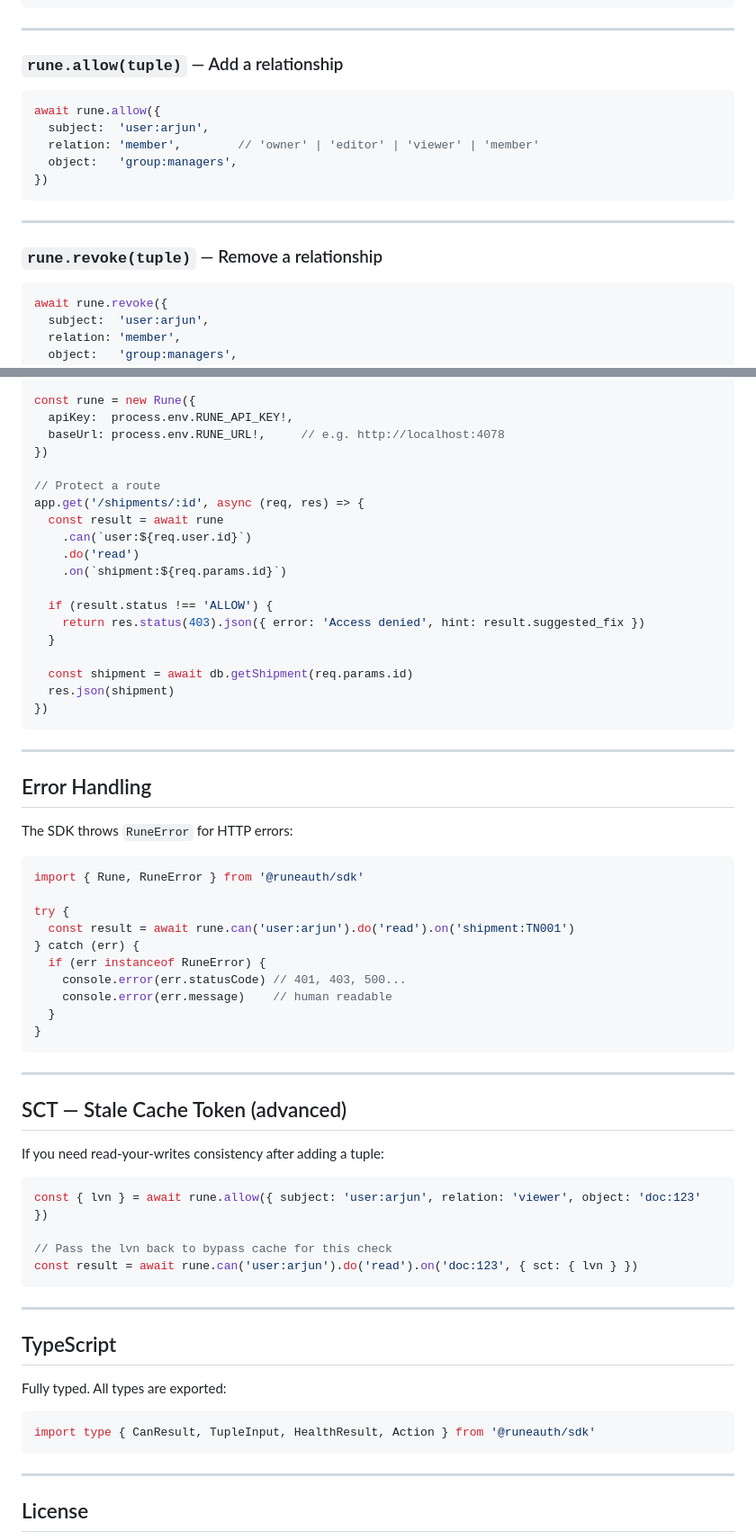
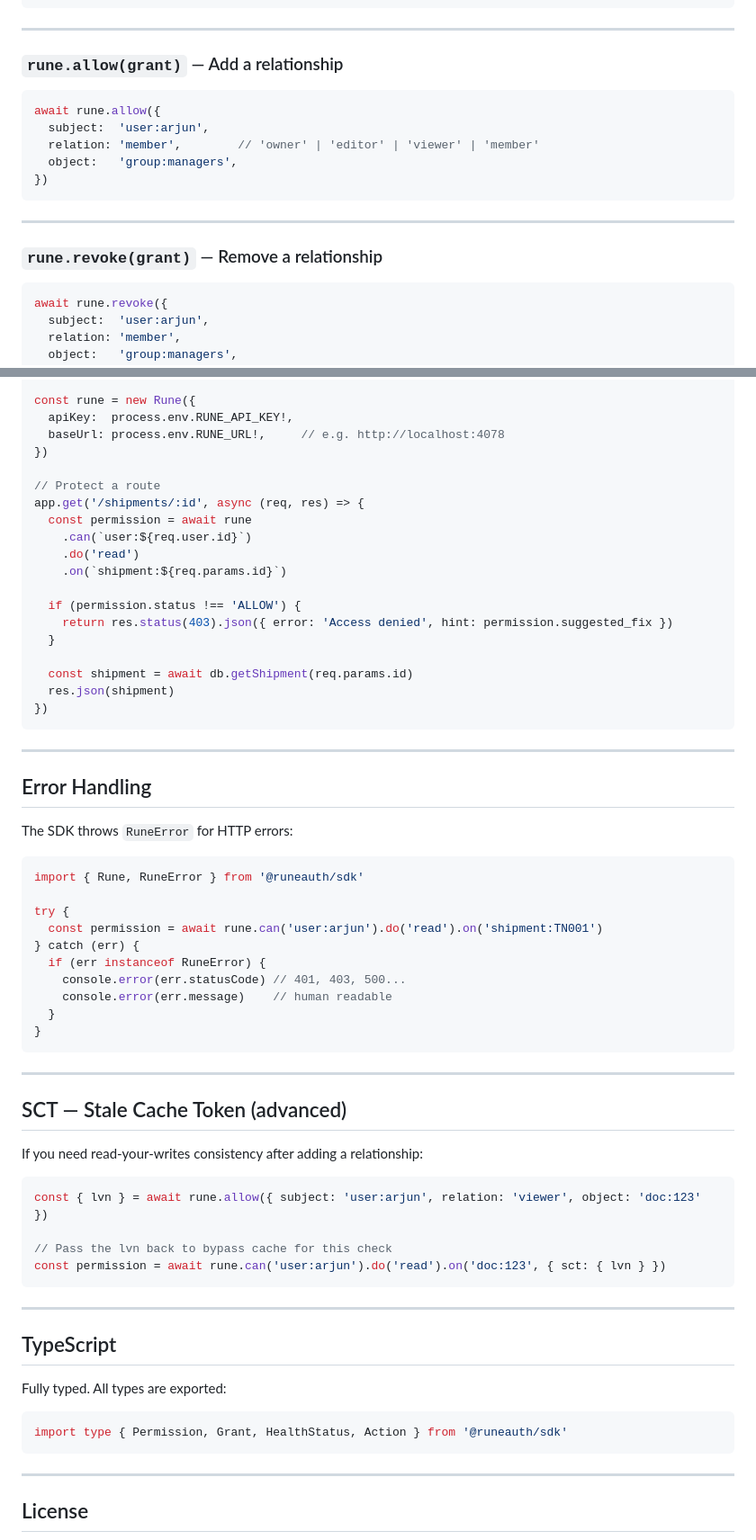
Before and after one commit to praveenraj-sk/Rune, a Markdown page: packages/sdk/README.md, 2 parts joined by grey strips. Shown at 90% size. Drawn GitHub-style.

Commit message:
docs: update READMEs with new v2 type names

````diff
--- a/packages/sdk/README.md
+++ b/packages/sdk/README.md
@@ -113,7 +113,7 @@ const result = await rune.check({
 
 ---
 
-### `rune.allow(tuple)` — Add a relationship
+### `rune.allow(grant)` — Add a relationship
 
 ```ts
 await rune.allow({
@@ -125,7 +125,7 @@ await rune.allow({
 
 ---
 
-### `rune.revoke(tuple)` — Remove a relationship
+### `rune.revoke(grant)` — Remove a relationship
 
 ```ts
 await rune.revoke({
@@ -168,13 +168,13 @@ const rune = new Rune({
 
 // Protect a route
 app.get('/shipments/:id', async (req, res) => {
-  const result = await rune
+  const permission = await rune
     .can(`user:${req.user.id}`)
     .do('read')
     .on(`shipment:${req.params.id}`)
 
-  if (result.status !== 'ALLOW') {
-    return res.status(403).json({ error: 'Access denied', hint: result.suggested_fix })
+  if (permission.status !== 'ALLOW') {
+    return res.status(403).json({ error: 'Access denied', hint: permission.suggested_fix })
   }
 
   const shipment = await db.getShipment(req.params.id)
@@ -192,7 +192,7 @@ The SDK throws `RuneError` for HTTP errors:
 import { Rune, RuneError } from '@runeauth/sdk'
 
 try {
-  const result = await rune.can('user:arjun').do('read').on('shipment:TN001')
+  const permission = await rune.can('user:arjun').do('read').on('shipment:TN001')
 } catch (err) {
   if (err instanceof RuneError) {
     console.error(err.statusCode) // 401, 403, 500...
@@ -205,13 +205,13 @@ try {
 
 ## SCT — Stale Cache Token (advanced)
 
-If you need read-your-writes consistency after adding a tuple:
+If you need read-your-writes consistency after adding a relationship:
 
 ```ts
 const { lvn } = await rune.allow({ subject: 'user:arjun', relation: 'viewer', object: 'doc:123' })
 
 // Pass the lvn back to bypass cache for this check
-const result = await rune.can('user:arjun').do('read').on('doc:123', { sct: { lvn } })
+const permission = await rune.can('user:arjun').do('read').on('doc:123', { sct: { lvn } })
 ```
 
 ---
@@ -221,7 +221,7 @@ const result = await rune.can('user:arjun').do('read').on('doc:123', { sct: { lv
 Fully typed. All types are exported:
 
 ```ts
-import type { CanResult, TupleInput, HealthResult, Action } from '@runeauth/sdk'
+import type { Permission, Grant, HealthStatus, Action } from '@runeauth/sdk'
 ```
 
 ---
````
Also changed, not shown: docs/ARCHITECTURE.md (+1 -1 lines), docs/SDK-GUIDE.md (+7 -7 lines).
